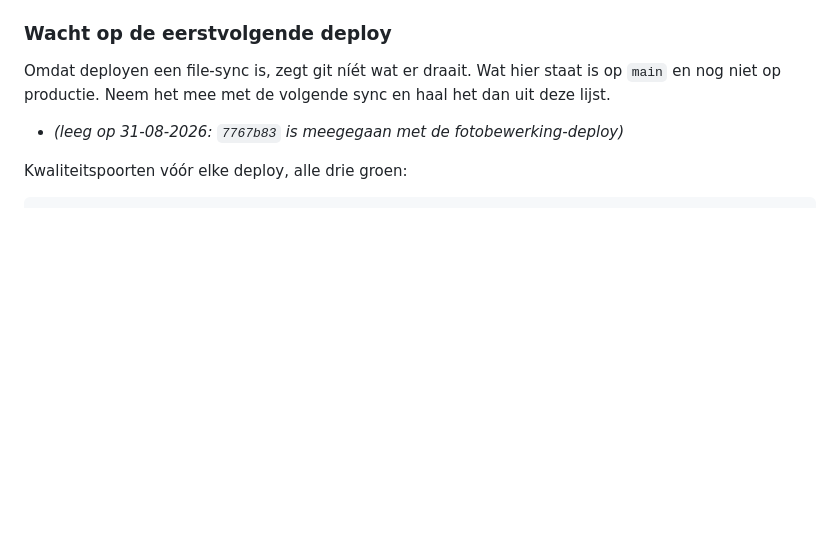
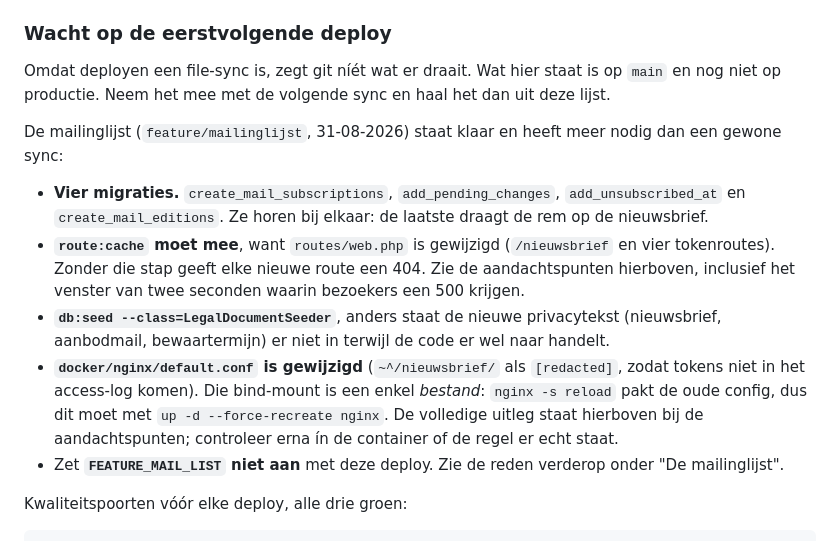
Before and after one commit to cloudmarktplaats/cloudmarktplaats, a Markdown page: AGENTS.md, the part around one of its changes. Drawn GitHub-style; blank space fills up the shorter version.

```diff
--- a/AGENTS.md
+++ b/AGENTS.md
@@ -64,7 +64,26 @@ Omdat deployen een file-sync is, zegt git níét wat er draait. Wat hier staat
 is op `main` en nog niet op productie. Neem het mee met de volgende sync en
 haal het dan uit deze lijst.
 
-- *(leeg op 31-08-2026: `7767b83` is meegegaan met de fotobewerking-deploy)*
+De mailinglijst (`feature/mailinglijst`, 31-08-2026) staat klaar en heeft meer
+nodig dan een gewone sync:
+
+- **Vier migraties.** `create_mail_subscriptions`, `add_pending_changes`,
+  `add_unsubscribed_at` en `create_mail_editions`. Ze horen bij elkaar: de
+  laatste draagt de rem op de nieuwsbrief.
+- **`route:cache` moet mee**, want `routes/web.php` is gewijzigd (`/nieuwsbrief`
+  en vier tokenroutes). Zonder die stap geeft elke nieuwe route een 404. Zie de
+  aandachtspunten hierboven, inclusief het venster van twee seconden waarin
+  bezoekers een 500 krijgen.
+- **`db:seed --class=LegalDocumentSeeder`**, anders staat de nieuwe
+  privacytekst (nieuwsbrief, aanbodmail, bewaartermijn) er niet in terwijl de
+  code er wel naar handelt.
+- **`docker/nginx/default.conf` is gewijzigd** (`~^/nieuwsbrief/` als
+  `[redacted]`, zodat tokens niet in het access-log komen). Die bind-mount is
+  een enkel *bestand*: `nginx -s reload` pakt de oude config, dus dit moet met
+  `up -d --force-recreate nginx`. De volledige uitleg staat hierboven bij de
+  aandachtspunten; controleer erna ín de container of de regel er echt staat.
+- Zet **`FEATURE_MAIL_LIST` niet aan** met deze deploy. Zie de reden verderop
+  onder "De mailinglijst".
 
 Kwaliteitspoorten vóór elke deploy, alle drie groen:
 
```
Also changed, not shown: other parts of AGENTS.md (+59 -0 lines).
